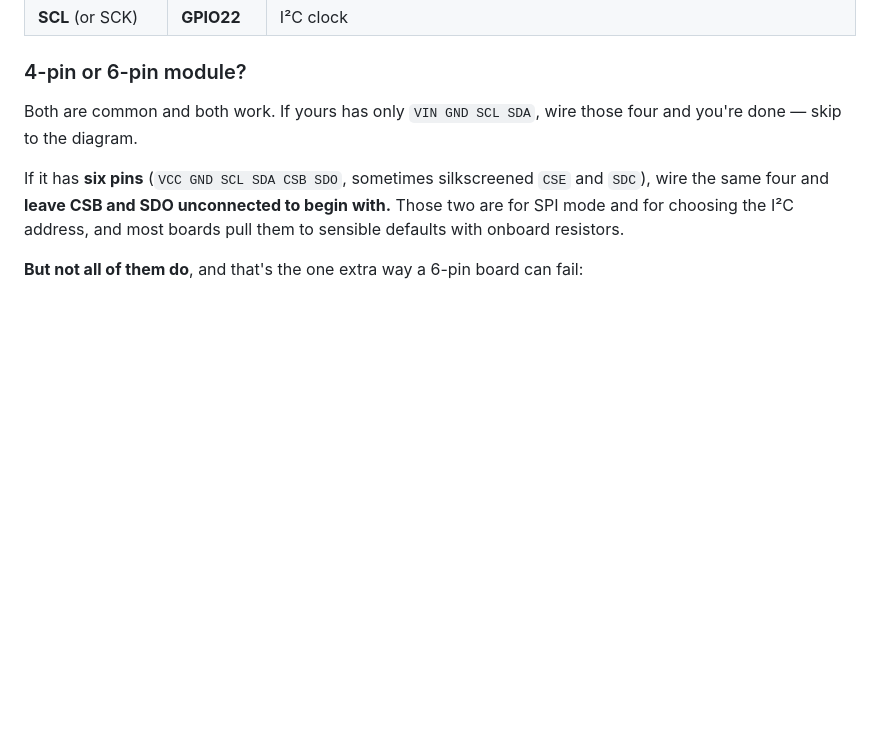
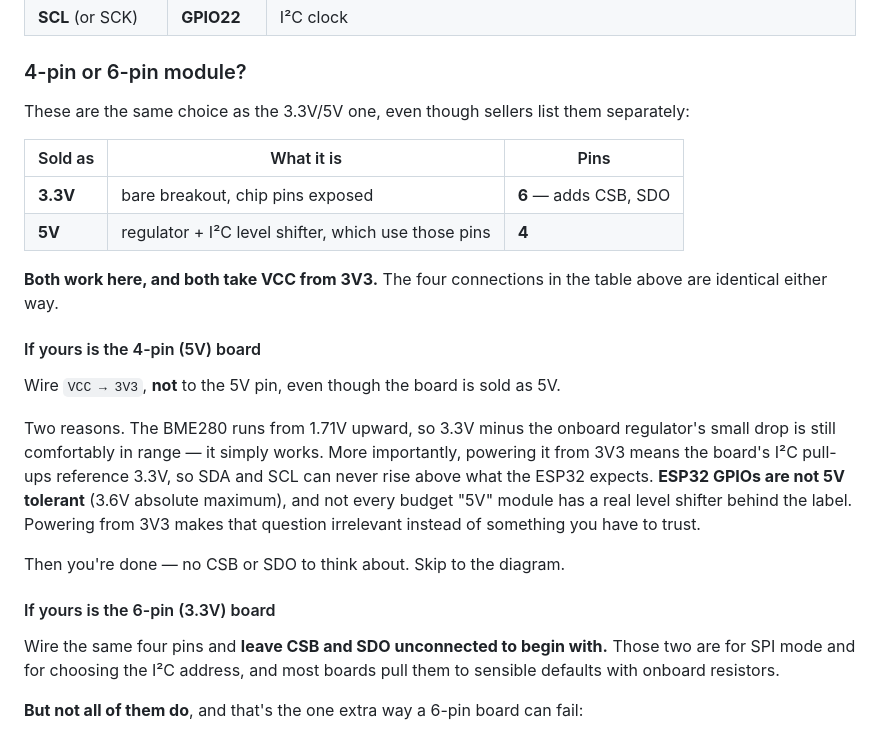
Before and after one commit to whitehat26-My/Iot-systems, a Markdown page: docs/04-node-wiring.md, the part around the change. GitHub-like rendering; blank space fills up the shorter version.

```diff
--- a/docs/04-node-wiring.md
+++ b/docs/04-node-wiring.md
@@ -22,13 +22,36 @@ a powered board is how you short 3V3 to GND with a slipped jumper.
 
 ### 4-pin or 6-pin module?
 
-Both are common and both work. If yours has only `VIN GND SCL SDA`, wire those
-four and you're done — skip to the diagram.
+These are the same choice as the 3.3V/5V one, even though sellers list them
+separately:
 
-If it has **six pins** (`VCC GND SCL SDA CSB SDO`, sometimes silkscreened `CSE`
-and `SDC`), wire the same four and **leave CSB and SDO unconnected to begin
-with.** Those two are for SPI mode and for choosing the I²C address, and most
-boards pull them to sensible defaults with onboard resistors.
+| Sold as | What it is | Pins |
+|---|---|---|
+| **3.3V** | bare breakout, chip pins exposed | **6** — adds CSB, SDO |
+| **5V** | regulator + I²C level shifter, which use those pins | **4** |
+
+**Both work here, and both take VCC from 3V3.** The four connections in the table
+above are identical either way.
+
+#### If yours is the 4-pin (5V) board
+
+Wire `VCC → 3V3`, **not** to the 5V pin, even though the board is sold as 5V.
+
+Two reasons. The BME280 runs from 1.71V upward, so 3.3V minus the onboard
+regulator's small drop is still comfortably in range — it simply works. More
+importantly, powering it from 3V3 means the board's I²C pull-ups reference 3.3V,
+so SDA and SCL can never rise above what the ESP32 expects. **ESP32 GPIOs are not
+5V tolerant** (3.6V absolute maximum), and not every budget "5V" module has a
+real level shifter behind the label. Powering from 3V3 makes that question
+irrelevant instead of something you have to trust.
+
+Then you're done — no CSB or SDO to think about. Skip to the diagram.
+
+#### If yours is the 6-pin (3.3V) board
+
+Wire the same four pins and **leave CSB and SDO unconnected to begin with.**
+Those two are for SPI mode and for choosing the I²C address, and most boards pull
+them to sensible defaults with onboard resistors.
 
 **But not all of them do**, and that's the one extra way a 6-pin board can fail:
 
```
Also changed, not shown: docs/01-parts-list.md (+11 -11 lines).
